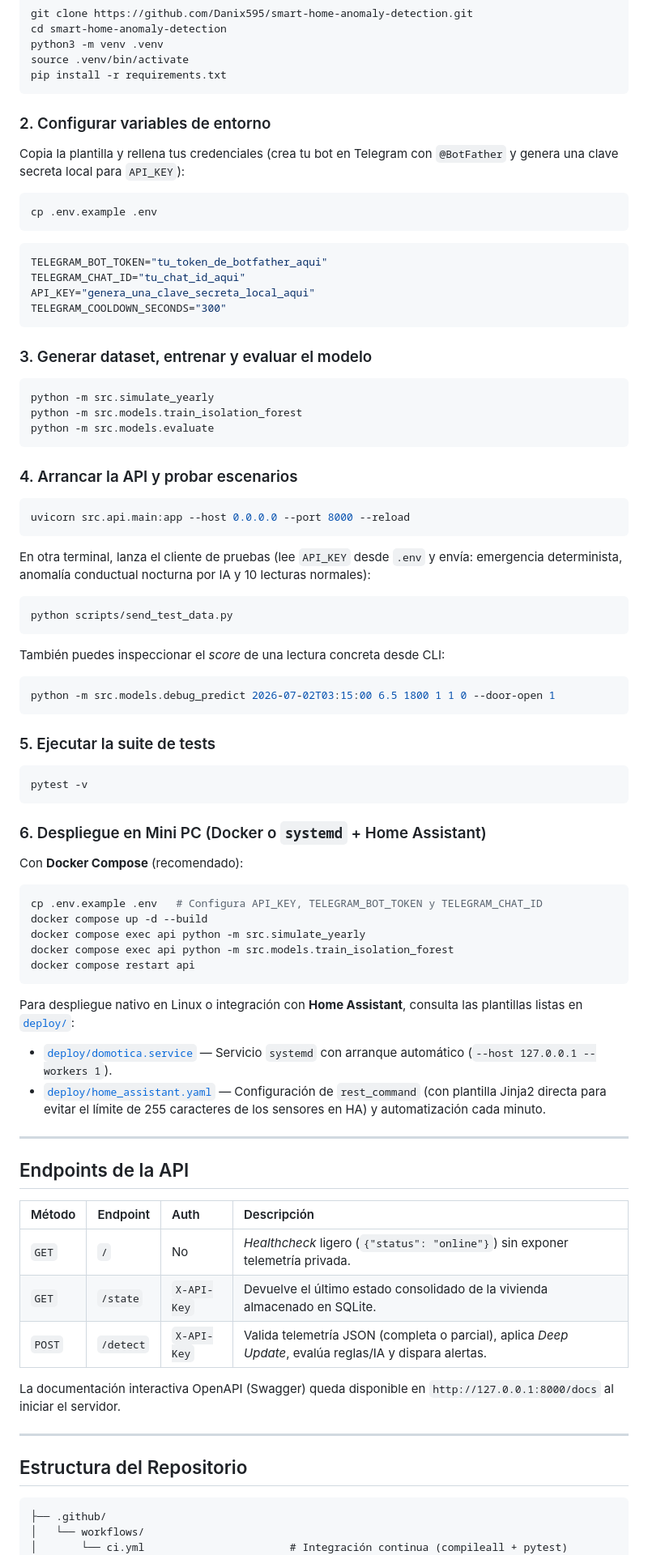
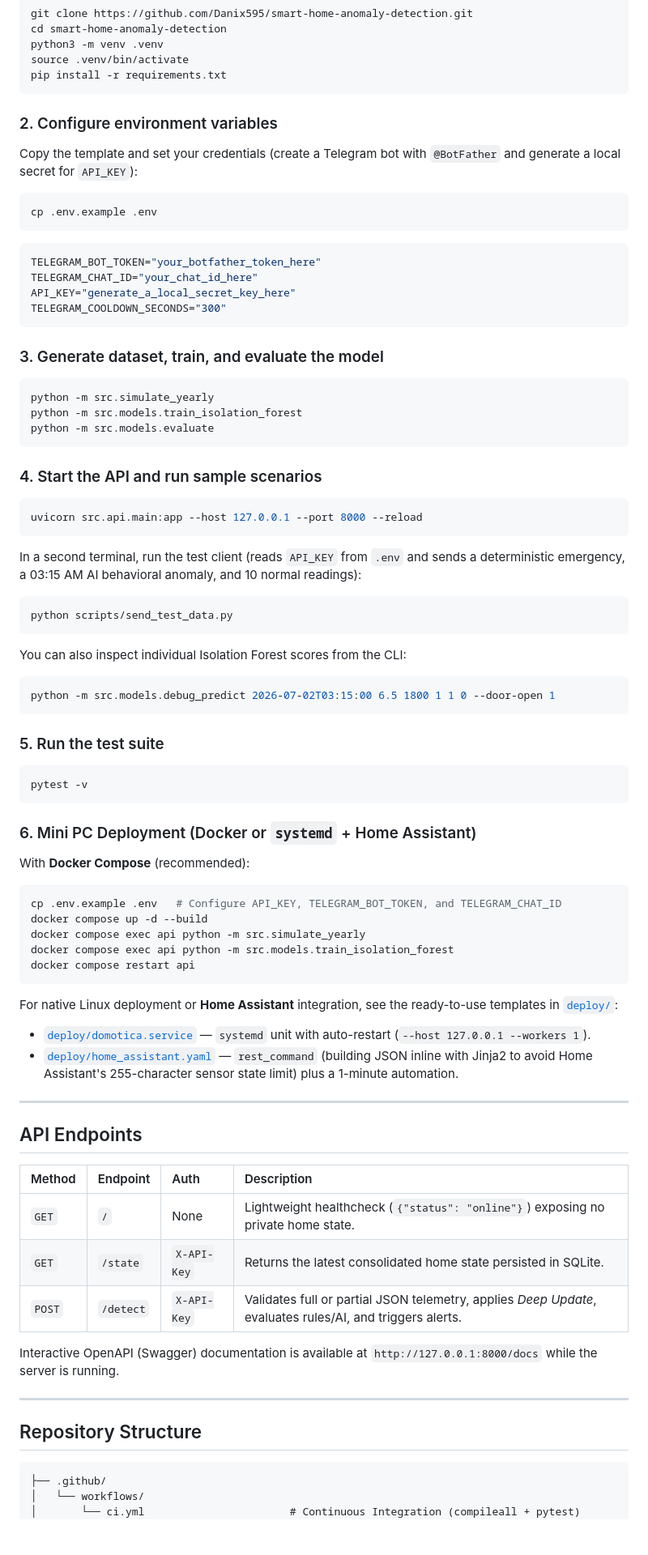
Before and after one commit to Danix595/smart-home-anomaly-detection, a Markdown page: README.md, the part around one of its changes. Shown at 81% size. GitHub-like rendering; blank space fills up the shorter version.

````diff
--- a/README.md
+++ b/README.md
@@ -95,79 +99,79 @@ source .venv/bin/activate
 pip install -r requirements.txt
 ```
 
-### 2. Configurar variables de entorno
-Copia la plantilla y rellena tus credenciales (crea tu bot en Telegram con `@BotFather` y genera una clave secreta local para `API_KEY`):
+### 2. Configure environment variables
+Copy the template and set your credentials (create a Telegram bot with `@BotFather` and generate a local secret for `API_KEY`):
 ```bash
 cp .env.example .env
 ```
 
 ```env
-TELEGRAM_BOT_TOKEN="tu_token_de_botfather_aqui"
-TELEGRAM_CHAT_ID="tu_chat_id_aqui"
-API_KEY="genera_una_clave_secreta_local_aqui"
+TELEGRAM_BOT_TOKEN="your_botfather_token_here"
+TELEGRAM_CHAT_ID="your_chat_id_here"
+API_KEY="generate_a_local_secret_key_here"
 TELEGRAM_COOLDOWN_SECONDS="300"
 ```
 
-### 3. Generar dataset, entrenar y evaluar el modelo
+### 3. Generate dataset, train, and evaluate the model
 ```bash
 python -m src.simulate_yearly
 python -m src.models.train_isolation_forest
 python -m src.models.evaluate
 ```
 
-### 4. Arrancar la API y probar escenarios
+### 4. Start the API and run sample scenarios
 ```bash
-uvicorn src.api.main:app --host 0.0.0.0 --port 8000 --reload
+uvicorn src.api.main:app --host 127.0.0.1 --port 8000 --reload
 ```
 
-En otra terminal, lanza el cliente de pruebas (lee `API_KEY` desde `.env` y envía: emergencia determinista, anomalía conductual nocturna por IA y 10 lecturas normales):
+In a second terminal, run the test client (reads `API_KEY` from `.env` and sends a deterministic emergency, a 03:15 AM AI behavioral anomaly, and 10 normal readings):
 ```bash
 python scripts/send_test_data.py
 ```
 
-También puedes inspeccionar el *score* de una lectura concreta desde CLI:
+You can also inspect individual Isolation Forest scores from the CLI:
 ```bash
 python -m src.models.debug_predict 2026-07-02T03:15:00 6.5 1800 1 1 0 --door-open 1
 ```
 
-### 5. Ejecutar la suite de tests
+### 5. Run the test suite
 ```bash
 pytest -v
 ```
 
-### 6. Despliegue en Mini PC (Docker o `systemd` + Home Assistant)
+### 6. Mini PC Deployment (Docker or `systemd` + Home Assistant)
 
-Con **Docker Compose** (recomendado):
+With **Docker Compose** (recommended):
 ```bash
-cp .env.example .env   # Configura API_KEY, TELEGRAM_BOT_TOKEN y TELEGRAM_CHAT_ID
+cp .env.example .env   # Configure API_KEY, TELEGRAM_BOT_TOKEN, and TELEGRAM_CHAT_ID
 docker compose up -d --build
 docker compose exec api python -m src.simulate_yearly
 docker compose exec api python -m src.models.train_isolation_forest
 docker compose restart api
 ```
 
-Para despliegue nativo en Linux o integración con **Home Assistant**, consulta las plantillas listas en [`deploy/`](deploy/):
-* [`deploy/domotica.service`](deploy/domotica.service) — Servicio `systemd` con arranque automático (`--host 127.0.0.1 --workers 1`).
-* [`deploy/home_assistant.yaml`](deploy/home_assistant.yaml) — Configuración de `rest_command` (con plantilla Jinja2 directa para evitar el límite de 255 caracteres de los sensores en HA) y automatización cada minuto.
+For native Linux deployment or **Home Assistant** integration, see the ready-to-use templates in [`deploy/`](deploy/):
+* [`deploy/domotica.service`](deploy/domotica.service) — `systemd` unit with auto-restart (`--host 127.0.0.1 --workers 1`).
+* [`deploy/home_assistant.yaml`](deploy/home_assistant.yaml) — `rest_command` (building JSON inline with Jinja2 to avoid Home Assistant's 255-character sensor state limit) plus a 1-minute automation.
 
 ---
 
-## Endpoints de la API
+## API Endpoints
 
-| Método | Endpoint | Auth | Descripción |
+| Method | Endpoint | Auth | Description |
 | :--- | :--- | :--- | :--- |
-| `GET` | `/` | No | *Healthcheck* ligero (`{"status": "online"}`) sin exponer telemetría privada. |
-| `GET` | `/state` | `X-API-Key` | Devuelve el último estado consolidado de la vivienda almacenado en SQLite. |
-| `POST` | `/detect` | `X-API-Key` | Valida telemetría JSON (completa o parcial), aplica *Deep Update*, evalúa reglas/IA y dispara alertas. |
+| `GET` | `/` | None | Lightweight healthcheck (`{"status": "online"}`) exposing no private home state. |
+| `GET` | `/state` | `X-API-Key` | Returns the latest consolidated home state persisted in SQLite. |
+| `POST` | `/detect` | `X-API-Key` | Validates full or partial JSON telemetry, applies *Deep Update*, evaluates rules/AI, and triggers alerts. |
 
-La documentación interactiva OpenAPI (Swagger) queda disponible en `http://127.0.0.1:8000/docs` al iniciar el servidor.
+Interactive OpenAPI (Swagger) documentation is available at `http://127.0.0.1:8000/docs` while the server is running.
 
 ---
 
-## Estructura del Repositorio
+## Repository Structure
 
 ```text
 ├── .github/
 │   └── workflows/
-│       └── ci.yml                       # Integración continua (compileall + pytest)
+│       └── ci.yml                       # Continuous Integration (compileall + pytest)
 ├── deploy/
````
Also changed, not shown: other parts of README.md (+76 -69 lines), README.es.md (added, +226 -0 lines), docs/images/architecture.png (added).
